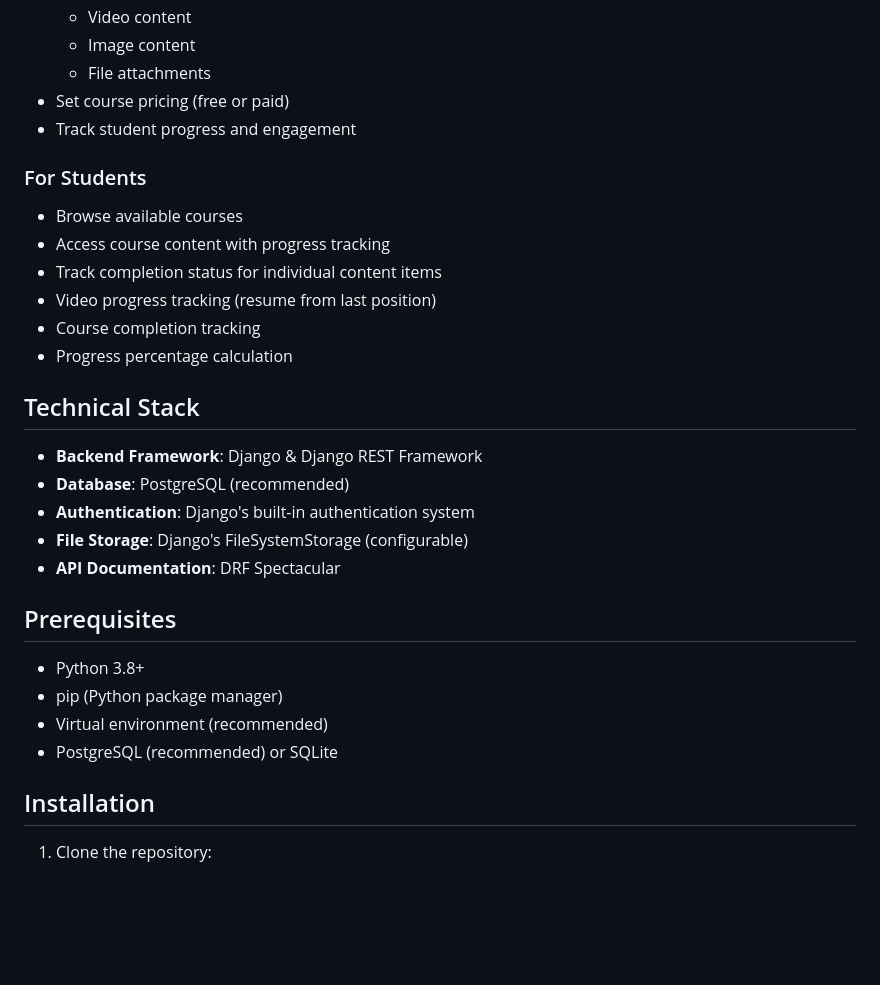
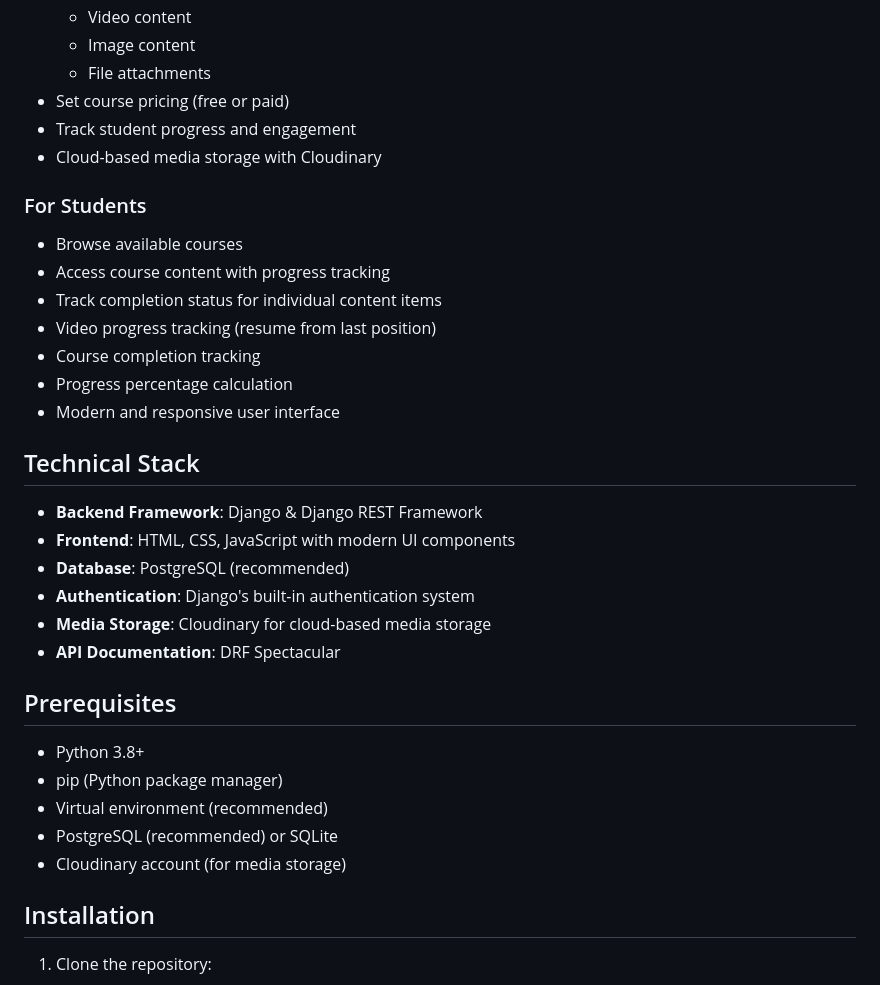
Before and after one commit to yaser11138/E-learning, a Markdown page: README.md, the part around the change printed below. Rendered like a GitHub page; blank space fills up the shorter version.

```diff
--- a/README.md
+++ b/README.md
@@ -14,6 +14,7 @@ A modern, feature-rich e-learning platform built with Django and Django REST Fra
   - File attachments
 - Set course pricing (free or paid)
 - Track student progress and engagement
+- Cloud-based media storage with Cloudinary
 
 ### For Students
 - Browse available courses
@@ -22,13 +23,15 @@ A modern, feature-rich e-learning platform built with Django and Django REST Fra
 - Video progress tracking (resume from last position)
 - Course completion tracking
 - Progress percentage calculation
+- Modern and responsive user interface
 
 ## Technical Stack
 
 - **Backend Framework**: Django & Django REST Framework
+- **Frontend**: HTML, CSS, JavaScript with modern UI components
 - **Database**: PostgreSQL (recommended)
 - **Authentication**: Django's built-in authentication system
-- **File Storage**: Django's FileSystemStorage (configurable)
+- **Media Storage**: Cloudinary for cloud-based media storage
 - **API Documentation**: DRF Spectacular
 
 ## Prerequisites
@@ -37,6 +40,7 @@ A modern, feature-rich e-learning platform built with Django and Django REST Fra
 - pip (Python package manager)
 - Virtual environment (recommended)
 - PostgreSQL (recommended) or SQLite
+- Cloudinary account (for media storage)
 
 ## Installation
 
```
Also changed, not shown: other parts of README.md (+28 -4 lines).
